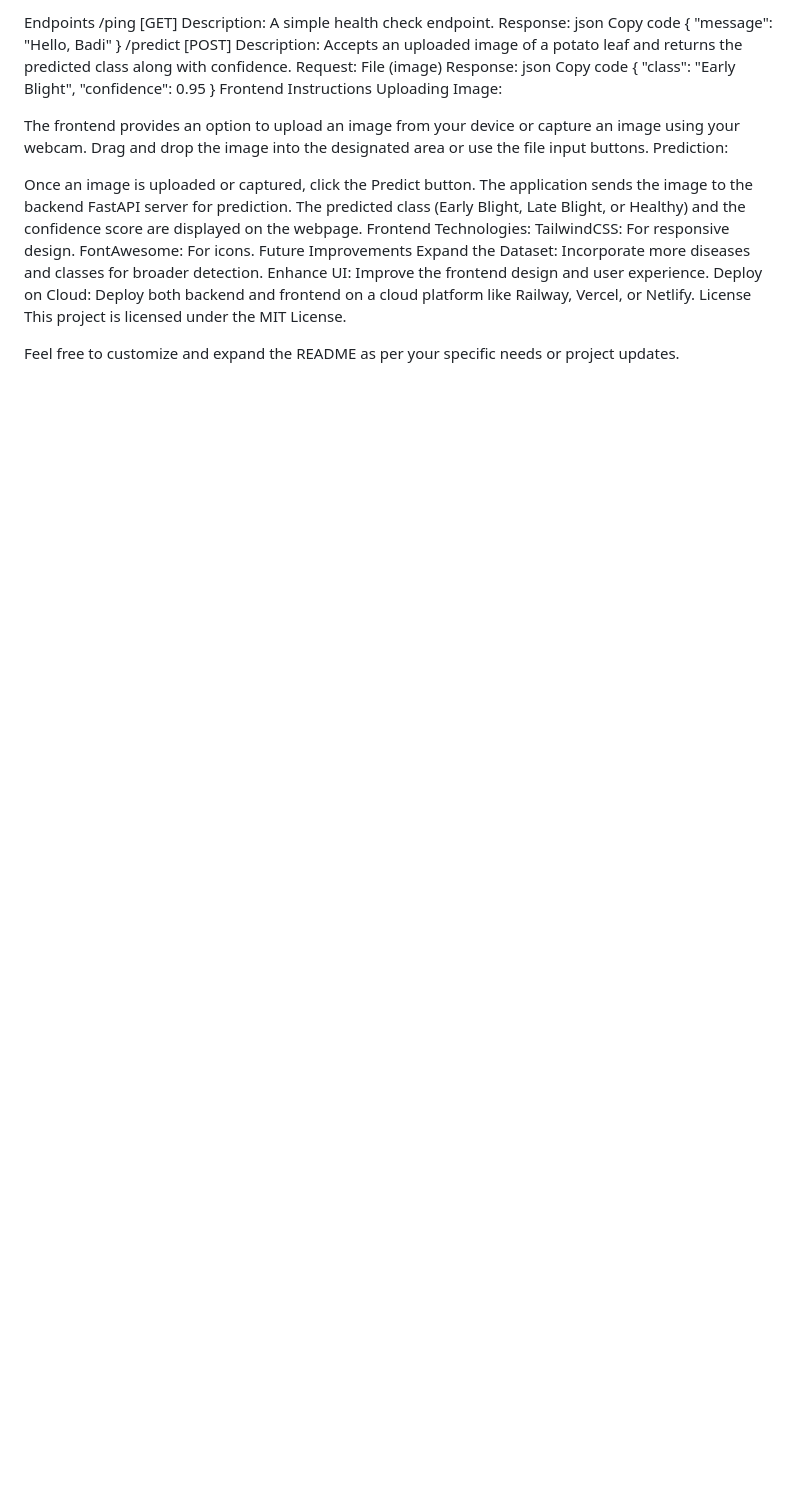
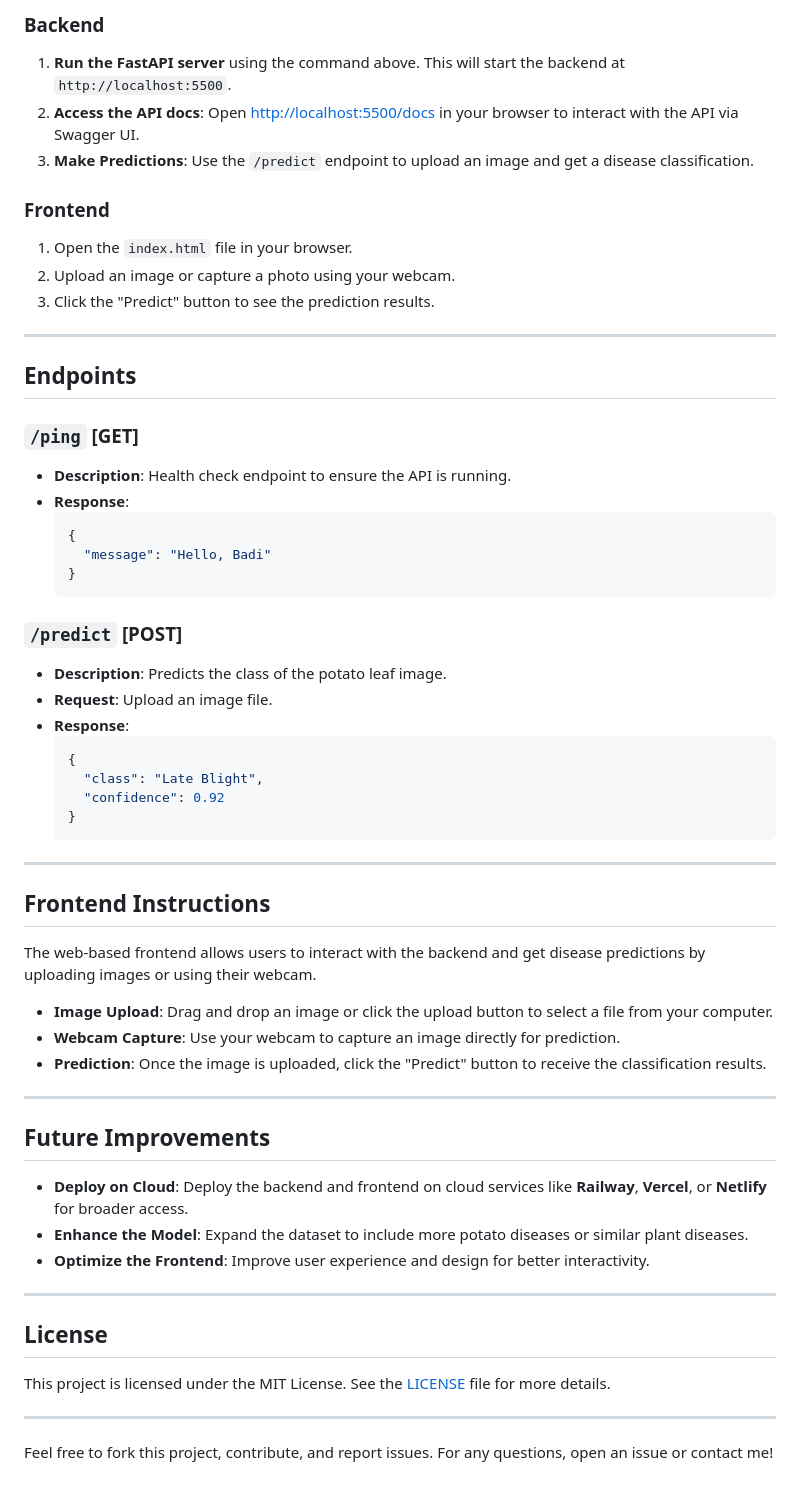
Before and after one commit to kurauka/Ml-project-1, a Markdown page: README.md, the part around one of its changes. Drawn GitHub-style; blank space fills up the shorter version.

````diff
--- a/README.md
+++ b/README.md
@@ -70,42 +77,62 @@ The application automatically downloads the ML model from Google Drive when the
 
-Endpoints
-/ping [GET]
-Description: A simple health check endpoint.
-Response:
-json
-Copy code
-{
+### Backend
+
+1. **Run the FastAPI server** using the command above. This will start the backend at `http://localhost:5500`.
+2. **Access the API docs**: Open [http://localhost:5500/docs](http://localhost:5500/docs) in your browser to interact with the API via Swagger UI.
+3. **Make Predictions**: Use the `/predict` endpoint to upload an image and get a disease classification.
+
+### Frontend
+
+1. Open the `index.html` file in your browser.
+2. Upload an image or capture a photo using your webcam.
+3. Click the "Predict" button to see the prediction results.
+
+---
+
+## Endpoints
+
+### `/ping` [GET]
+- **Description**: Health check endpoint to ensure the API is running.
+- **Response**:
+  ```json
+  {
     "message": "Hello, Badi"
-}
-/predict [POST]
-Description: Accepts an uploaded image of a potato leaf and returns the predicted class along with confidence.
-Request:
-File (image)
-Response:
-json
-Copy code
-{
-    "class": "Early Blight",
-    "confidence": 0.95
-}
-Frontend Instructions
-Uploading Image:
+  }
+  ```
 
-The frontend provides an option to upload an image from your device or capture an image using your webcam.
-Drag and drop the image into the designated area or use the file input buttons.
-Prediction:
+### `/predict` [POST]
+- **Description**: Predicts the class of the potato leaf image.
+- **Request**: Upload an image file.
+- **Response**:
+  ```json
+  {
+    "class": "Late Blight",
+    "confidence": 0.92
+  }
+  ```
 
-Once an image is uploaded or captured, click the Predict button.
-The application sends the image to the backend FastAPI server for prediction.
-The predicted class (Early Blight, Late Blight, or Healthy) and the confidence score are displayed on the webpage.
-Frontend Technologies:
-TailwindCSS: For responsive design.
-FontAwesome: For icons.
-Future Improvements
-Expand the Dataset: Incorporate more diseases and classes for broader detection.
-Enhance UI: Improve the frontend design and user experience.
-Deploy on Cloud: Deploy both backend and frontend on a cloud platform like Railway, Vercel, or Netlify.
-License
-This project is licensed under the MIT License.
+---
 
-Feel free to customize and expand the README as per your specific needs or project updates.
+## Frontend Instructions
+
+The web-based frontend allows users to interact with the backend and get disease predictions by uploading images or using their webcam.
+
+- **Image Upload**: Drag and drop an image or click the upload button to select a file from your computer.
+- **Webcam Capture**: Use your webcam to capture an image directly for prediction.
+- **Prediction**: Once the image is uploaded, click the "Predict" button to receive the classification results.
+
+---
+
+## Future Improvements
+- **Deploy on Cloud**: Deploy the backend and frontend on cloud services like **Railway**, **Vercel**, or **Netlify** for broader access.
+- **Enhance the Model**: Expand the dataset to include more potato diseases or similar plant diseases.
+- **Optimize the Frontend**: Improve user experience and design for better interactivity.
+
+---
+
+## License
+This project is licensed under the MIT License. See the [LICENSE](./LICENSE) file for more details.
+
+---
+
+Feel free to fork this project, contribute, and report issues. For any questions, open an issue or contact me!
````
Also changed, not shown: other parts of README.md (+57 -50 lines).
